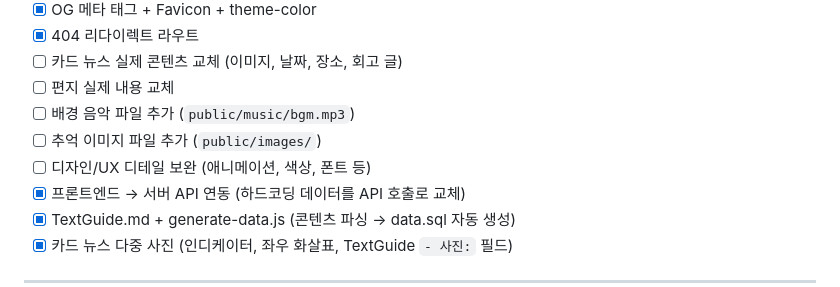
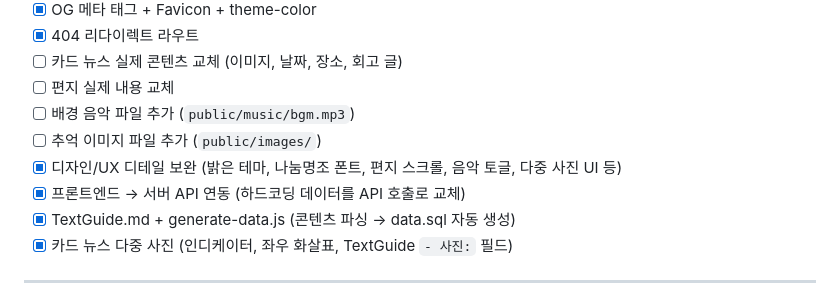
Before and after one commit to ParkHyunsu1110/secret-propose, a Markdown page: Plan.md, the part around one of its changes. GitHub-like rendering.

Commit message:
[박현수] Docs: 서버 배포·디자인/UX 완료 상태 기록 1. Onboard 서버 상태 배포 완료로 업데이트 2. Plan 서버 배포·디자인/UX 항목 완료 표시
Made-with: Cursor

```diff
--- a/Plan.md
+++ b/Plan.md
@@ -114,7 +114,7 @@ frontend/                    # Vue 프로젝트 루트
 - [ ] 편지 실제 내용 교체
 - [ ] 배경 음악 파일 추가 (`public/music/bgm.mp3`)
 - [ ] 추억 이미지 파일 추가 (`public/images/`)
-- [ ] 디자인/UX 디테일 보완 (애니메이션, 색상, 폰트 등)
+- [x] 디자인/UX 디테일 보완 (밝은 테마, 나눔명조 폰트, 편지 스크롤, 음악 토글, 다중 사진 UI 등)
 - [x] 프론트엔드 → 서버 API 연동 (하드코딩 데이터를 API 호출로 교체)
 - [x] TextGuide.md + generate-data.js (콘텐츠 파싱 → data.sql 자동 생성)
 - [x] 카드 뉴스 다중 사진 (인디케이터, 좌우 화살표, TextGuide `- 사진:` 필드)
```
Also changed, not shown: other parts of Plan.md (+1 -1 lines), Onboard.md (+2 -2 lines).
